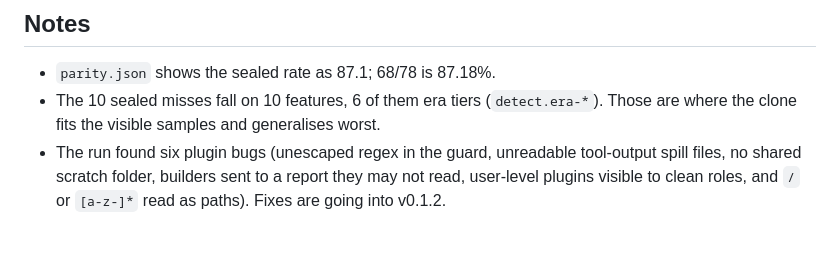
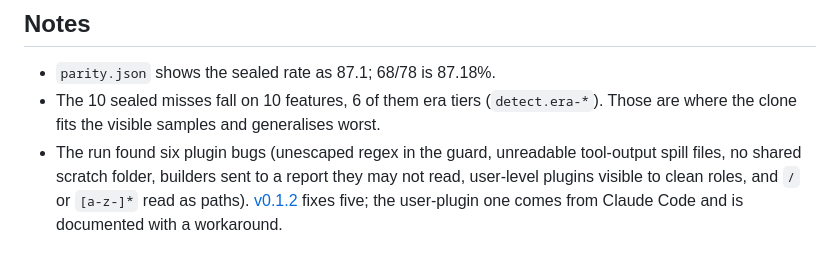
Before and after one commit to remakecraft/remakecraft, a Markdown page: runs/chardet/README.md, the part around the change. GitHub-like rendering.

Commit message:
docs: point the chardet run record at the v0.1.2 fixes (#7)
Co-authored-by: Claude Opus 5.5 <noreply@anthropic.com>

```diff
--- a/runs/chardet/README.md
+++ b/runs/chardet/README.md
@@ -80,4 +80,4 @@ won't match the scrubbed text of `audit.log` prompts.
   the visible samples and generalises worst.
 - The run found six plugin bugs (unescaped regex in the guard, unreadable tool-output spill files, no shared
   scratch folder, builders sent to a report they may not read, user-level plugins visible to clean roles, and `/`
-  or `[a-z-]*` read as paths). Fixes are going into v0.1.2.
+  or `[a-z-]*` read as paths). [v0.1.2](https://github.com/remakecraft/remakecraft/releases/tag/v0.1.2) fixes five; the user-plugin one comes from Claude Code and is documented with a workaround.
```
